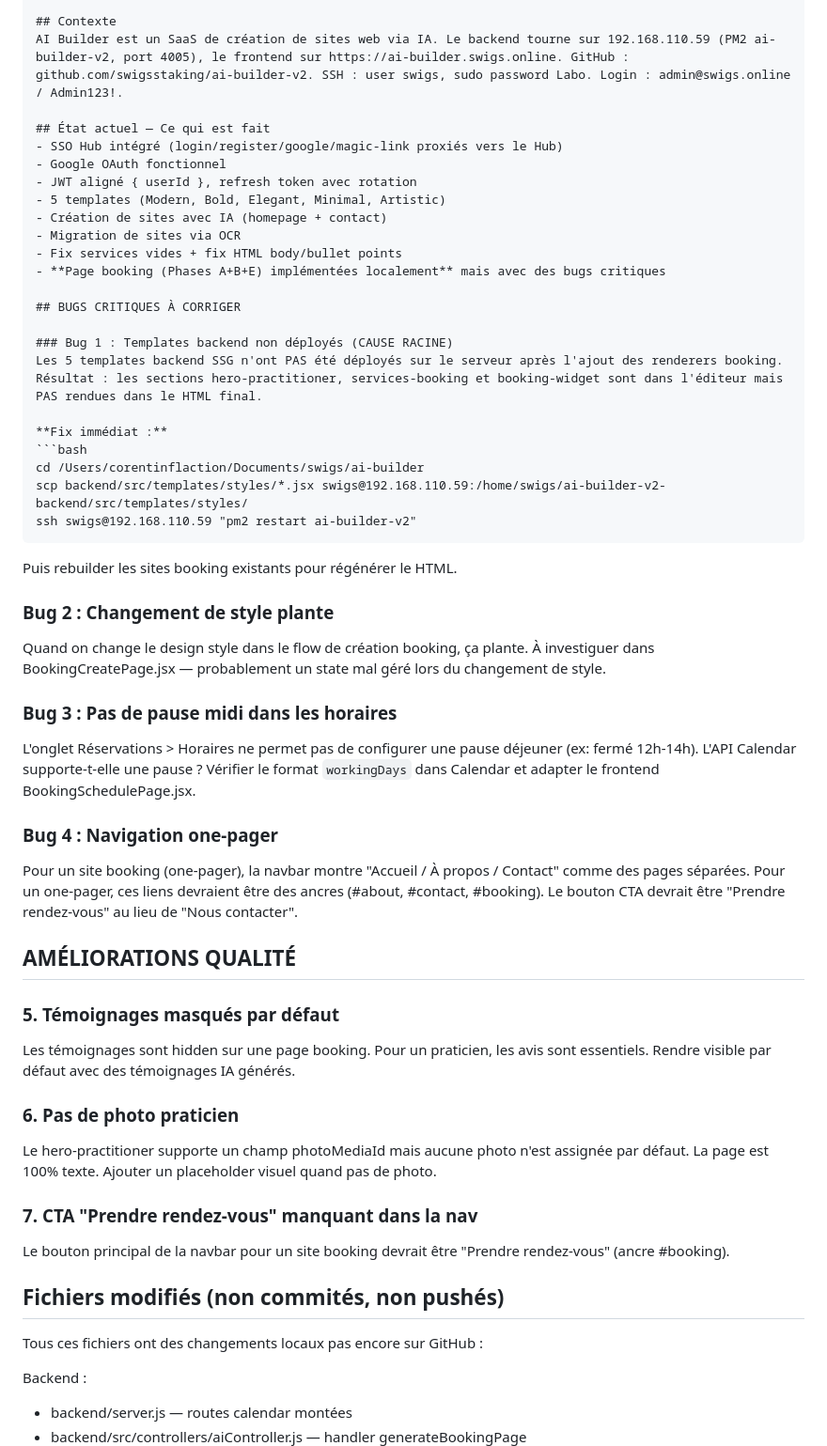
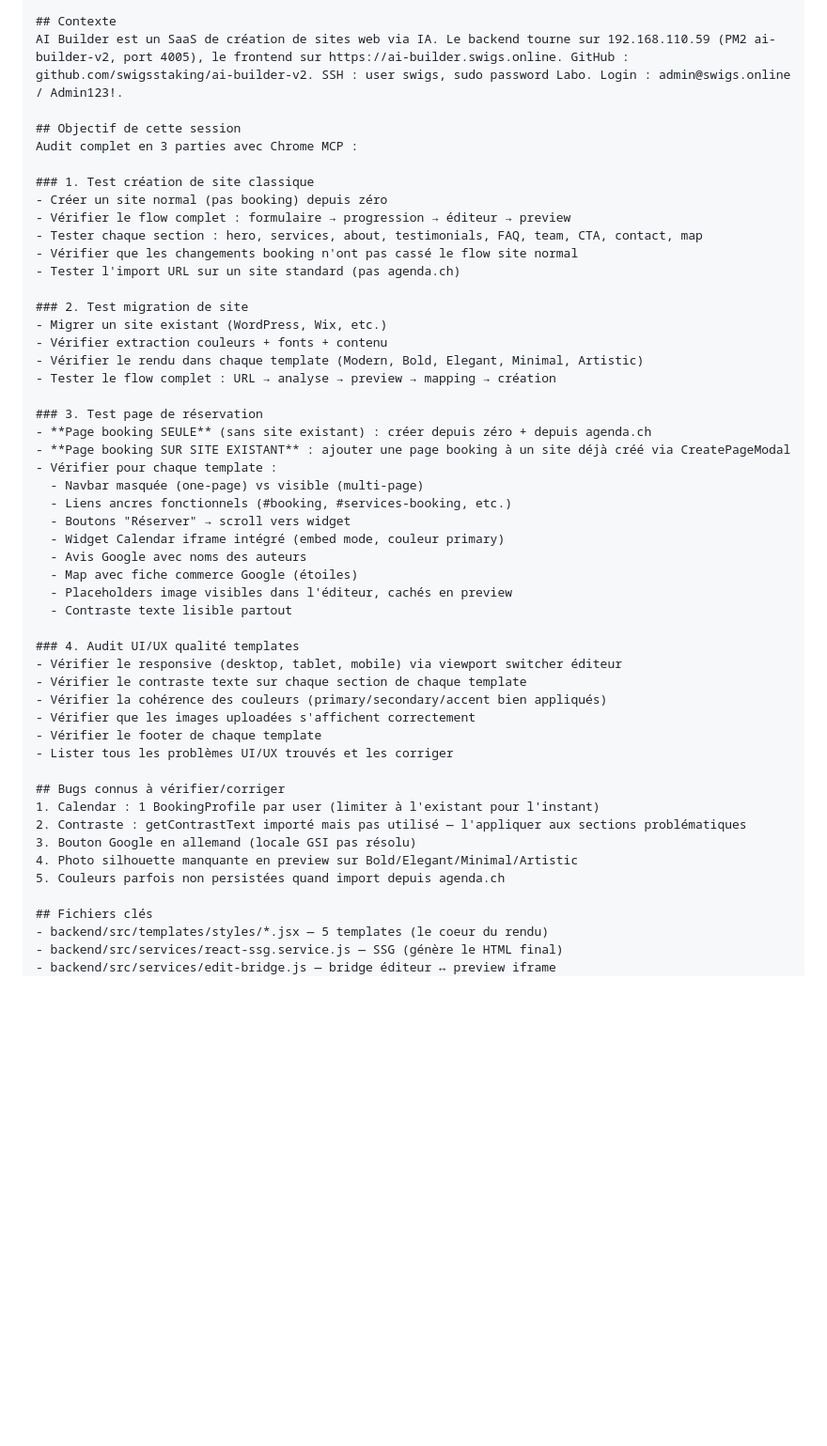
Before and after one commit to swigsstaking/ai-builder-v2, a Markdown page: tasks/next-session-prompt.md, the part around one of its changes. Shown at 94% size. Drawn GitHub-style; blank space fills up the shorter version.

````diff
--- a/tasks/next-session-prompt.md
+++ b/tasks/next-session-prompt.md
@@ -6,54 +6,52 @@ Lis le fichier tasks/session-2026-04-08-handoff.md pour le contexte complet de l
 ## Contexte
 AI Builder est un SaaS de création de sites web via IA. Le backend tourne sur 192.168.110.59 (PM2 ai-builder-v2, port 4005), le frontend sur https://ai-builder.swigs.online. GitHub : github.com/swigsstaking/ai-builder-v2. SSH : user swigs, sudo password Labo. Login : admin@swigs.online / Admin123!.
 
-## État actuel — Ce qui est fait
-- SSO Hub intégré (login/register/google/magic-link proxiés vers le Hub)
-- Google OAuth fonctionnel
-- JWT aligné { userId }, refresh token avec rotation
-- 5 templates (Modern, Bold, Elegant, Minimal, Artistic)
-- Création de sites avec IA (homepage + contact)
-- Migration de sites via OCR
-- Fix services vides + fix HTML body/bullet points
-- **Page booking (Phases A+B+E) implémentées localement** mais avec des bugs critiques
+## Objectif de cette session
+Audit complet en 3 parties avec Chrome MCP :
 
-## BUGS CRITIQUES À CORRIGER
+### 1. Test création de site classique
+- Créer un site normal (pas booking) depuis zéro
+- Vérifier le flow complet : formulaire → progression → éditeur → preview
+- Tester chaque section : hero, services, about, testimonials, FAQ, team, CTA, contact, map
+- Vérifier que les changements booking n'ont pas cassé le flow site normal
+- Tester l'import URL sur un site standard (pas agenda.ch)
 
-### Bug 1 : Templates backend non déployés (CAUSE RACINE)
-Les 5 templates backend SSG n'ont PAS été déployés sur le serveur après l'ajout des renderers booking. Résultat : les sections hero-practitioner, services-booking et booking-widget sont dans l'éditeur mais PAS rendues dans le HTML final.
+### 2. Test migration de site
+- Migrer un site existant (WordPress, Wix, etc.)
+- Vérifier extraction couleurs + fonts + contenu
+- Vérifier le rendu dans chaque template (Modern, Bold, Elegant, Minimal, Artistic)
+- Tester le flow complet : URL → analyse → preview → mapping → création
 
-**Fix immédiat :**
-```bash
-cd /Users/corentinflaction/Documents/swigs/ai-builder
-scp backend/src/templates/styles/*.jsx swigs@192.168.110.59:/home/swigs/ai-builder-v2-backend/src/templates/styles/
-ssh swigs@192.168.110.59 "pm2 restart ai-builder-v2"
-```
-Puis rebuilder les sites booking existants pour régénérer le HTML.
+### 3. Test page de réservation
+- **Page booking SEULE** (sans site existant) : créer depuis zéro + depuis agenda.ch
+- **Page booking SUR SITE EXISTANT** : ajouter une page booking à un site déjà créé via CreatePageModal
+- Vérifier pour chaque template :
+  - Navbar masquée (one-page) vs visible (multi-page)
+  - Liens ancres fonctionnels (#booking, #services-booking, etc.)
+  - Boutons "Réserver" → scroll vers widget
+  - Widget Calendar iframe intégré (embed mode, couleur primary)
+  - Avis Google avec noms des auteurs
+  - Map avec fiche commerce Google (étoiles)
+  - Placeholders image visibles dans l'éditeur, cachés en preview
+  - Contraste texte lisible partout
 
-### Bug 2 : Changement de style plante
-Quand on change le design style dans le flow de création booking, ça plante. À investiguer dans BookingCreatePage.jsx — probablement un state mal géré lors du changement de style.
+### 4. Audit UI/UX qualité templates
+- Vérifier le responsive (desktop, tablet, mobile) via viewport switcher éditeur
+- Vérifier le contraste texte sur chaque section de chaque template
+- Vérifier la cohérence des couleurs (primary/secondary/accent bien appliqués)
+- Vérifier que les images uploadées s'affichent correctement
+- Vérifier le footer de chaque template
+- Lister tous les problèmes UI/UX trouvés et les corriger
 
-### Bug 3 : Pas de pause midi dans les horaires
-L'onglet Réservations > Horaires ne permet pas de configurer une pause déjeuner (ex: fermé 12h-14h). L'API Calendar supporte-t-elle une pause ? Vérifier le format `workingDays` dans Calendar et adapter le frontend BookingSchedulePage.jsx.
+## Bugs connus à vérifier/corriger
+1. Calendar : 1 BookingProfile par user (limiter à l'existant pour l'instant)
+2. Contraste : getContrastText importé mais pas utilisé — l'appliquer aux sections problématiques
+3. Bouton Google en allemand (locale GSI pas résolu)
+4. Photo silhouette manquante en preview sur Bold/Elegant/Minimal/Artistic
+5. Couleurs parfois non persistées quand import depuis agenda.ch
 
-### Bug 4 : Navigation one-pager
-Pour un site booking (one-pager), la navbar montre "Accueil / À propos / Contact" comme des pages séparées. Pour un one-pager, ces liens devraient être des ancres (#about, #contact, #booking). Le bouton CTA devrait être "Prendre rendez-vous" au lieu de "Nous contacter".
-
-## AMÉLIORATIONS QUALITÉ
-
-### 5. Témoignages masqués par défaut
-Les témoignages sont hidden sur une page booking. Pour un praticien, les avis sont essentiels. Rendre visible par défaut avec des témoignages IA générés.
-
-### 6. Pas de photo praticien
-Le hero-practitioner supporte un champ photoMediaId mais aucune photo n'est assignée par défaut. La page est 100% texte. Ajouter un placeholder visuel quand pas de photo.
-
-### 7. CTA "Prendre rendez-vous" manquant dans la nav
-Le bouton principal de la navbar pour un site booking devrait être "Prendre rendez-vous" (ancre #booking).
-
-## Fichiers modifiés (non commités, non pushés)
-
-Tous ces fichiers ont des changements locaux pas encore sur GitHub :
-
-Backend :
-- backend/server.js — routes calendar montées
-- backend/src/controllers/aiController.js — handler generateBookingPage
+## Fichiers clés
+- backend/src/templates/styles/*.jsx — 5 templates (le coeur du rendu)
+- backend/src/services/react-ssg.service.js — SSG (génère le HTML final)
+- backend/src/services/edit-bridge.js — bridge éditeur ↔ preview iframe
 - backend/src/controllers/pageController.js — DEFAULT_BOOKING_SECTIONS
````
Also changed, not shown: other parts of tasks/next-session-prompt.md (+8 -49 lines), tasks/session-2026-04-09-handoff.md (added, +184 -0 lines).
